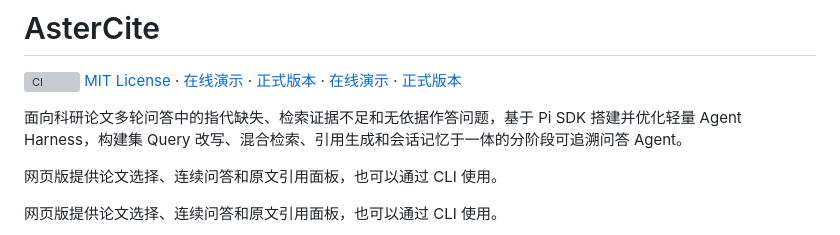
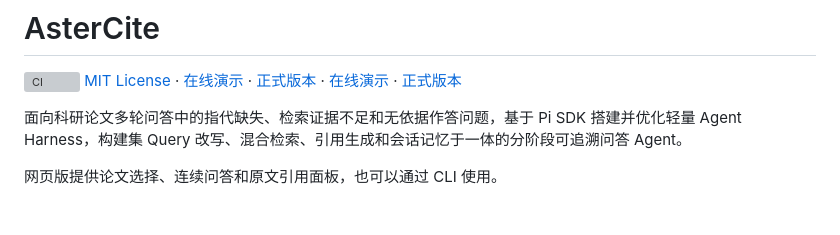
Before and after one commit to Andubai99/AsterCite, a Markdown page: README.md, the part around the change. Rendered like a GitHub page; blank space fills up the shorter version; grey boxes are pictures that could not be loaded.

```diff
--- a/README.md
+++ b/README.md
@@ -4,8 +4,6 @@
 [MIT License](LICENSE) · [在线演示](https://astercite.niftyquail4.chatgpt.site) · [正式版本](https://github.com/Wahuwahuuu/AsterCite/releases/tag/v1.0.0) · [在线演示](https://astercite.niftyquail4.chatgpt.site) · [正式版本](https://github.com/Wahuwahuuu/AsterCite/releases/tag/v1.0.0)
 
 面向科研论文多轮问答中的指代缺失、检索证据不足和无依据作答问题，基于 Pi SDK 搭建并优化轻量 Agent Harness，构建集 Query 改写、混合检索、引用生成和会话记忆于一体的分阶段可追溯问答 Agent。
-
-网页版提供论文选择、连续问答和原文引用面板，也可以通过 CLI 使用。
 
 网页版提供论文选择、连续问答和原文引用面板，也可以通过 CLI 使用。
 
```
